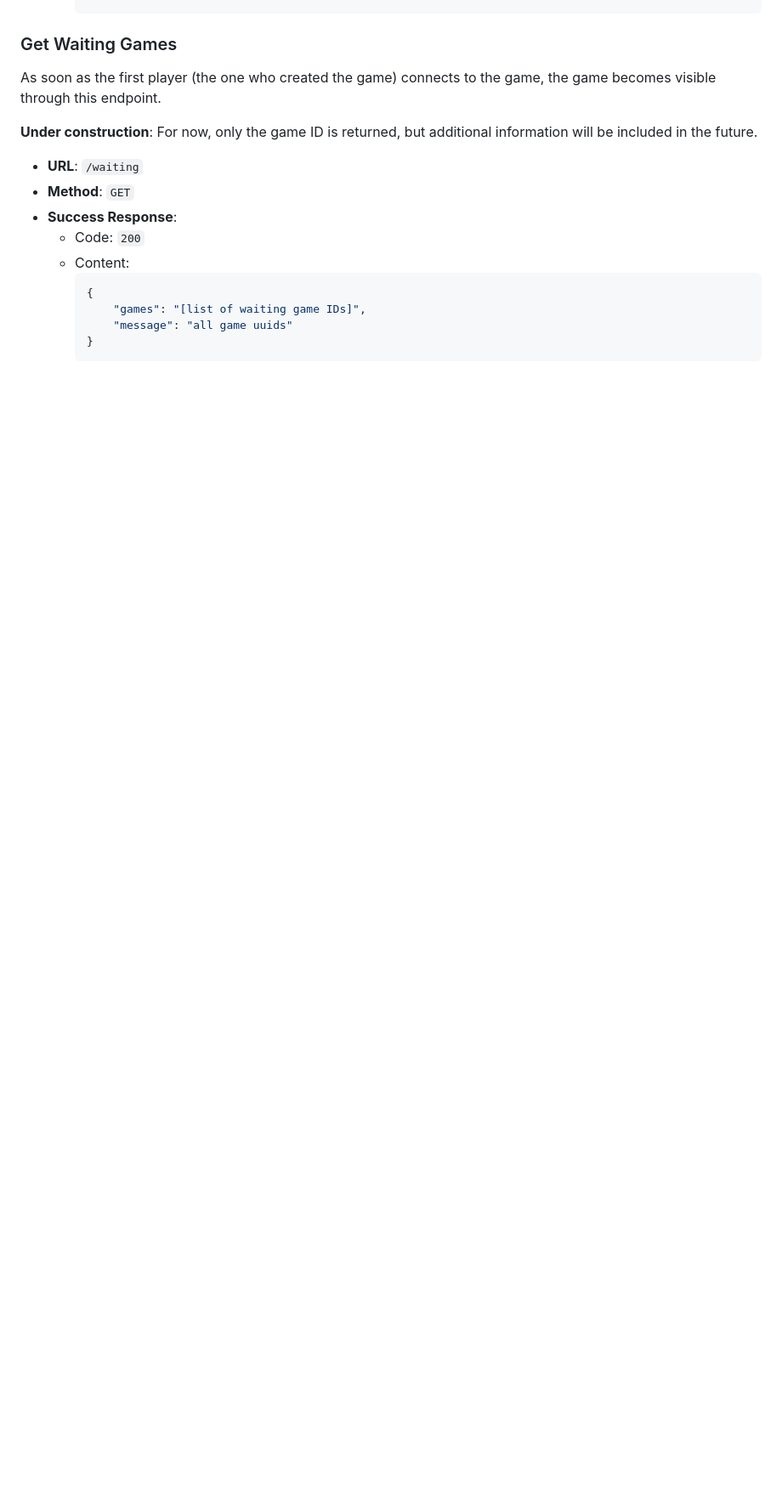
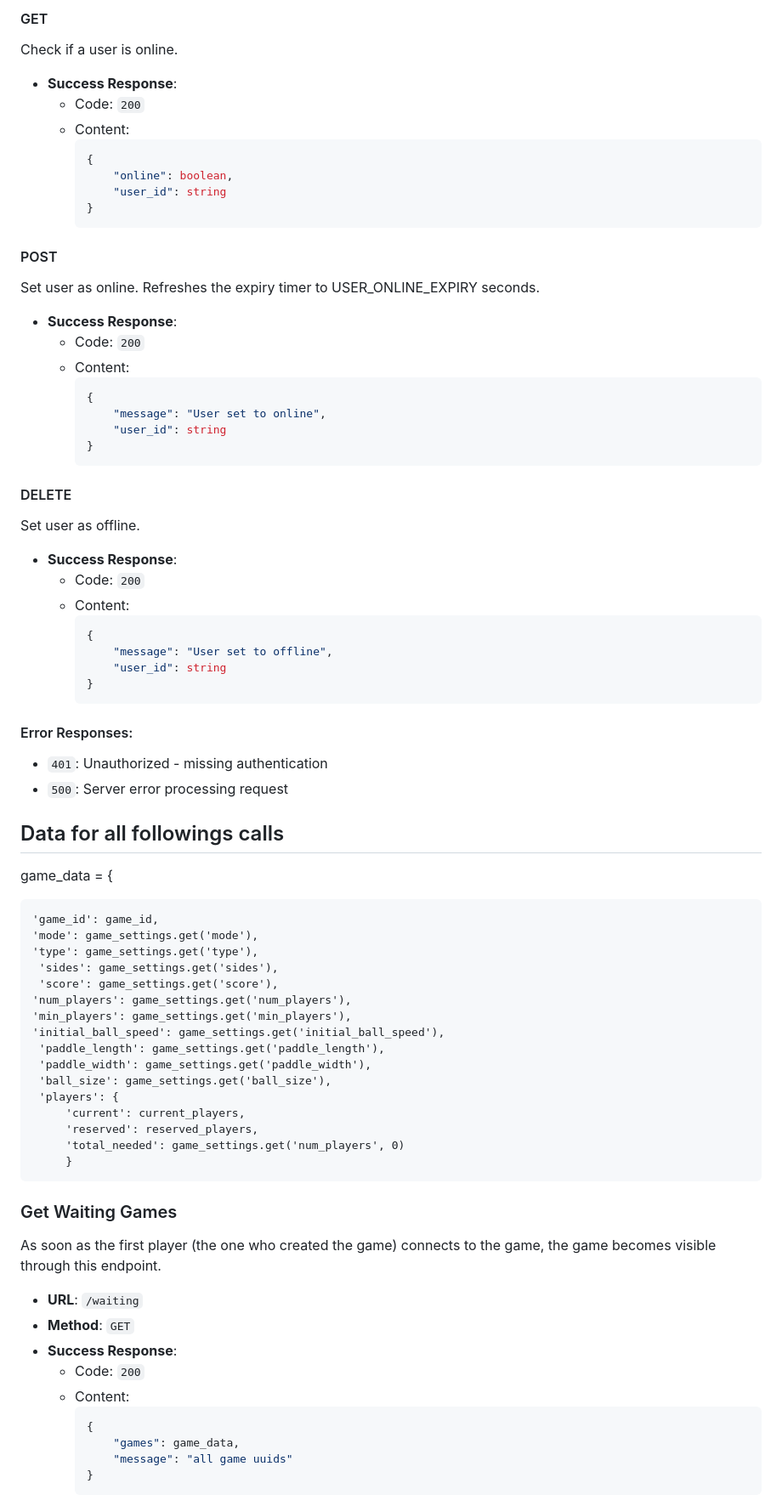
Before and after one commit to 42fh/transcendence, a Markdown page: Docs/backend/game_coordinator_api.md, the part around one of its changes. Shown at 85% size. Rendered like a GitHub page; blank space fills up the shorter version.

````diff
--- a/Docs/backend/game_coordinator_api.md
+++ b/Docs/backend/game_coordinator_api.md
@@ -82,8 +129,75 @@ This endpoint reserves a place for the player. If successful, the endpoint retur
+#### GET
+Check if a user is online.
+
+- **Success Response**:
+  - Code: `200`
+  - Content:
+    ```json
+    {
+        "online": boolean,
+        "user_id": string
+    }
+    ```
+
+#### POST
+Set user as online. Refreshes the expiry timer to USER_ONLINE_EXPIRY seconds.
+
+- **Success Response**:
+  - Code: `200`
+  - Content:
+    ```json
+    {
+        "message": "User set to online",
+        "user_id": string
+    }
+    ```
+
+#### DELETE
+Set user as offline.
+
+- **Success Response**:
+  - Code: `200`
+  - Content:
+    ```json
+    {
+        "message": "User set to offline",
+        "user_id": string
+    }
+    ```
+
+#### Error Responses:
+- `401`: Unauthorized - missing authentication
+- `500`: Server error processing request
+
+
+
+
+
+## Data for all followings calls
+
+
+game_data = {
+
+	'game_id': game_id,
+	'mode': game_settings.get('mode'),
+	'type': game_settings.get('type'),
+	 'sides': game_settings.get('sides'),
+	 'score': game_settings.get('score'),
+	'num_players': game_settings.get('num_players'),
+	'min_players': game_settings.get('min_players'),
+	'initial_ball_speed': game_settings.get('initial_ball_speed'),
+	 'paddle_length': game_settings.get('paddle_length'),
+	 'paddle_width': game_settings.get('paddle_width'),
+	 'ball_size': game_settings.get('ball_size'),
+	 'players': {
+	     'current': current_players,
+	     'reserved': reserved_players,
+	     'total_needed': game_settings.get('num_players', 0)
+		 }
 
 ### Get Waiting Games
 As soon as the first player (the one who created the game) connects to the game, the game becomes visible through this endpoint.
 
-**Under construction**: For now, only the game ID is returned, but additional information will be included in the future.
 
 - **URL**: `/waiting`
 - **Method**: `GET`
@@ -92,7 +206,7 @@ As soon as the first player (the one who created the game) connects to the game,
   - Content:
     ```json
     {
-        "games": "[list of waiting game IDs]",
+        "games": game_data,
         "message": "all game uuids"
     }
     ```
````
Also changed, not shown: other parts of Docs/backend/game_coordinator_api.md (+92 -6 lines).
